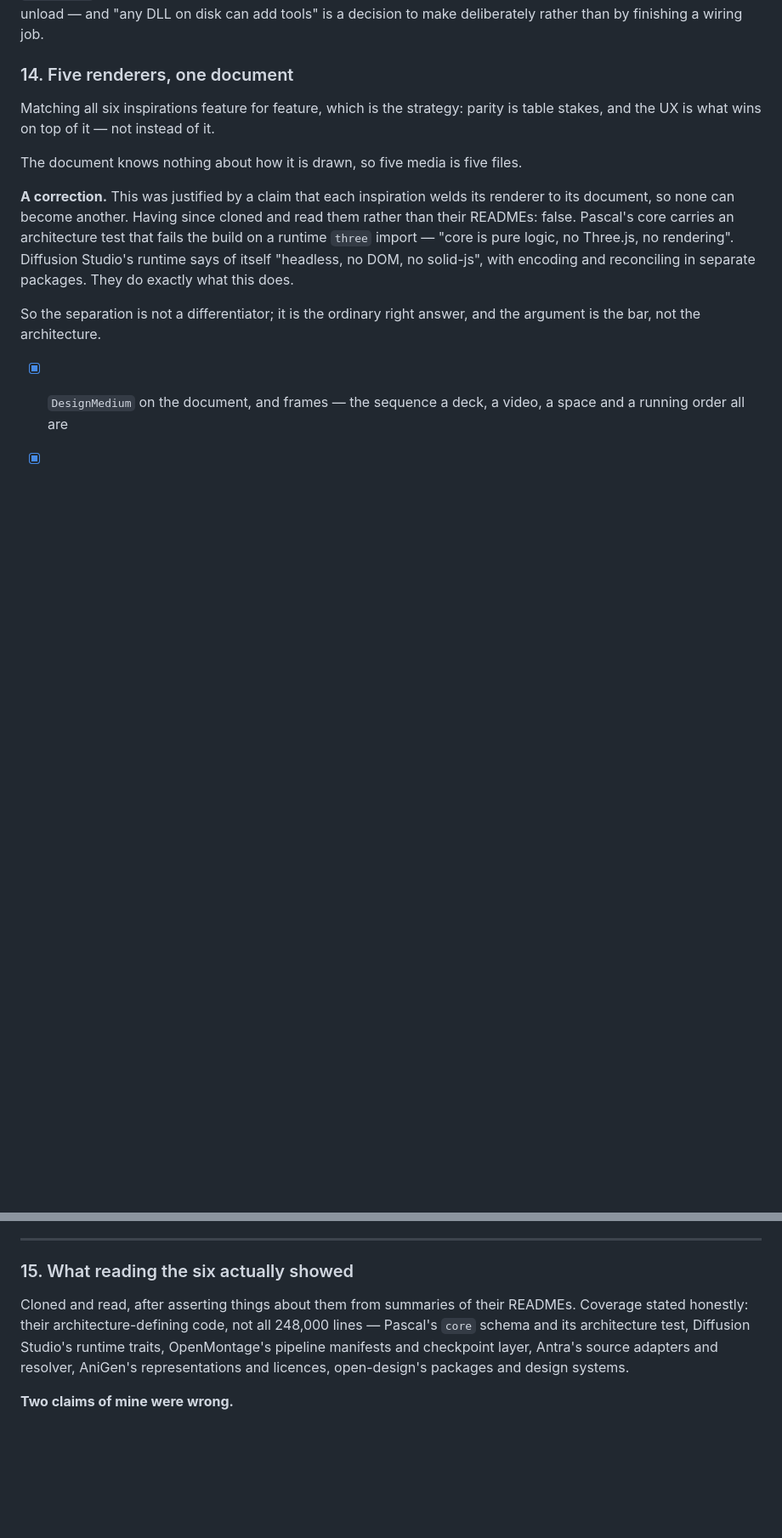
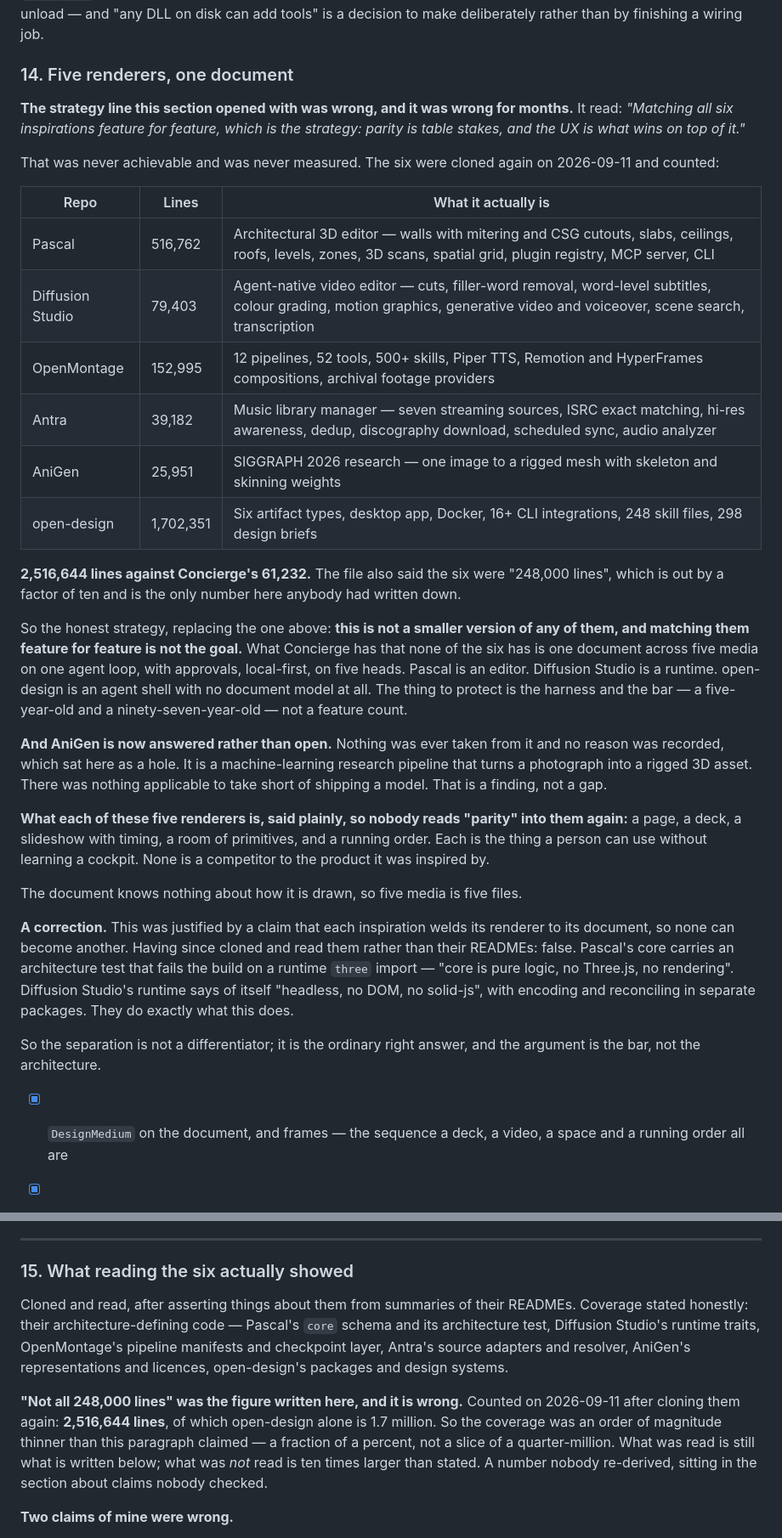
Before and after one commit to bhengubv/circle-concierge, a Markdown page: TASKS.md, 2 parts joined by grey strips. Shown at 85% size. GitHub-like rendering; blank space fills up the shorter version.

Commit message:
Correct the parity claim, measured against the six [skip ci]
The strategy line in item 14 read "matching all six inspirations feature for
feature, which is the strategy: parity is table stakes". That was never
achievable and was never measured. The six were cloned again and counted.

2,516,644 lines against Concierge's 61,232. Pascal is an architectural editor
with CSG wall cutouts, levels and a plugin registry. Diffusion Studio removes
filler words and answers questions about footage it has watched. OpenMontage
has 12 pipelines and 500+ skills. Antra is a library manager with seven
streaming sources and an audio analyzer. open-design alone is 1.7 million
lines.

Three numbers and claims corrected:

The file said the six were "248,000 lines". Out by a factor of ten, and it was
the only figure anybody had written down — sitting in the section about claims
nobody checked.

"Antra's half of Sound" overstated what is here. Tagging, artwork, lyrics and
one gated fetch is a slice of one of its twenty-odd features, not its half.

AniGen was recorded as a hole in the record. It is not. It is a research
pipeline that turns a photograph into a rigged 3D asset, and there was nothing
applicable to take short of shipping a model. That is a finding.

What replaces the strategy line: this is not a smaller version of any of them.
What Concierge has that none of the six has is one document across five media
on one agent loop, with approvals, local-first, on five heads. The thing to
protect is the harness and the bar, not a feature count.

Co-Authored-By: Claude Opus 5 <noreply@anthropic.com>

```diff
--- a/TASKS.md
+++ b/TASKS.md
@@ -630,8 +630,44 @@ tools" is a decision to make deliberately rather than by finishing a wiring job.
 
 ### 14. Five renderers, one document
 
-Matching all six inspirations feature for feature, which is the strategy: parity
-is table stakes, and the UX is what wins on top of it — not instead of it.
+**The strategy line this section opened with was wrong, and it was wrong for
+months.** It read: *"Matching all six inspirations feature for feature, which is
+the strategy: parity is table stakes, and the UX is what wins on top of it."*
+
+That was never achievable and was never measured. The six were cloned again on
+2026-09-11 and counted:
+
+| Repo | Lines | What it actually is |
+| --- | --- | --- |
+| Pascal | 516,762 | Architectural 3D editor — walls with mitering and CSG cutouts, slabs, ceilings, roofs, levels, zones, 3D scans, spatial grid, plugin registry, MCP server, CLI |
+| Diffusion Studio | 79,403 | Agent-native video editor — cuts, filler-word removal, word-level subtitles, colour grading, motion graphics, generative video and voiceover, scene search, transcription |
+| OpenMontage | 152,995 | 12 pipelines, 52 tools, 500+ skills, Piper TTS, Remotion and HyperFrames compositions, archival footage providers |
+| Antra | 39,182 | Music library manager — seven streaming sources, ISRC exact matching, hi-res awareness, dedup, discography download, scheduled sync, audio analyzer |
+| AniGen | 25,951 | SIGGRAPH 2026 research — one image to a rigged mesh with skeleton and skinning weights |
+| open-design | 1,702,351 | Six artifact types, desktop app, Docker, 16+ CLI integrations, 248 skill files, 298 design briefs |
+
+**2,516,644 lines against Concierge's 61,232.** The file also said the six were
+"248,000 lines", which is out by a factor of ten and is the only number here
+anybody had written down.
+
+So the honest strategy, replacing the one above: **this is not a smaller version
+of any of them, and matching them feature for feature is not the goal.** What
+Concierge has that none of the six has is one document across five media on one
+agent loop, with approvals, local-first, on five heads. Pascal is an editor.
+Diffusion Studio is a runtime. open-design is an agent shell with no document
+model at all. The thing to protect is the harness and the bar — a five-year-old
+and a ninety-seven-year-old — not a feature count.
+
+**And AniGen is now answered rather than open.** Nothing was ever taken from it
+and no reason was recorded, which sat here as a hole. It is a machine-learning
+research pipeline that turns a photograph into a rigged 3D asset. There was
+nothing applicable to take short of shipping a model. That is a finding, not a
+gap.
+
+**What each of these five renderers is, said plainly, so nobody reads "parity"
+into them again:** a page, a deck, a slideshow with timing, a room of primitives,
+and a running order. Each is the thing a person can use without learning a
+cockpit. None is a competitor to the product it was inspired by.
 
 The document knows nothing about how it is drawn, so five media is five files.
 
@@ -817,11 +866,19 @@ what a person who has never used one cannot get past.
 ### 15. What reading the six actually showed
 
 Cloned and read, after asserting things about them from summaries of their
-READMEs. Coverage stated honestly: their architecture-defining code, not all
-248,000 lines — Pascal's `core` schema and its architecture test, Diffusion
-Studio's runtime traits, OpenMontage's pipeline manifests and checkpoint layer,
-Antra's source adapters and resolver, AniGen's representations and licences,
-open-design's packages and design systems.
+READMEs. Coverage stated honestly: their architecture-defining code — Pascal's
+`core` schema and its architecture test, Diffusion Studio's runtime traits,
+OpenMontage's pipeline manifests and checkpoint layer, Antra's source adapters
+and resolver, AniGen's representations and licences, open-design's packages and
+design systems.
+
+**"Not all 248,000 lines" was the figure written here, and it is wrong.** Counted
+on 2026-09-11 after cloning them again: **2,516,644 lines**, of which open-design
+alone is 1.7 million. So the coverage was an order of magnitude thinner than this
+paragraph claimed — a fraction of a percent, not a slice of a quarter-million.
+What was read is still what is written below; what was *not* read is ten times
+larger than stated. A number nobody re-derived, sitting in the section about
+claims nobody checked.
 
 **Two claims of mine were wrong.**
 
```
Also changed, not shown: other parts of TASKS.md (+15 -2 lines).
